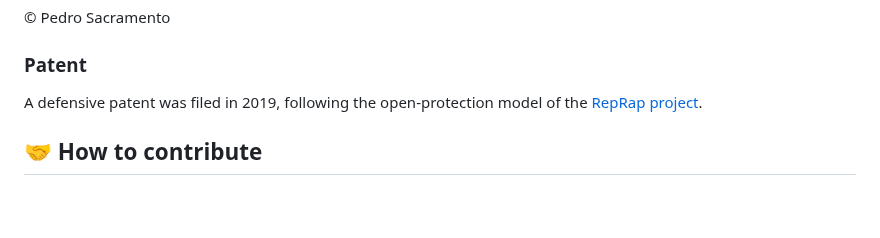
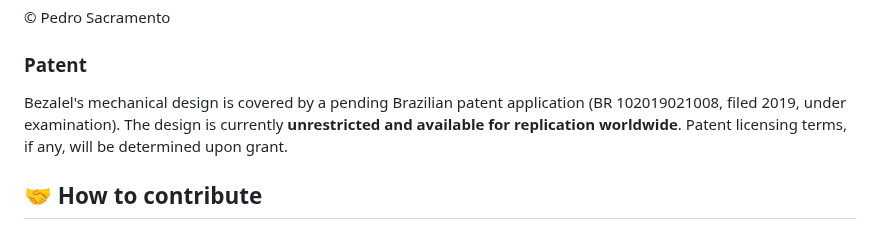
Before and after one commit to pedrosacramento/bezalel, a Markdown page: README.md, the part around the change. Rendered like a GitHub page; blank space fills up the shorter version.

Commit message:
Clarify patent status and remove future licensing commitments
Simplify patent statement to:
- State current unrestricted status clearly
- Note patent is pending in Brazil only
- Leave future licensing decisions open

Removes language that would constrain a potential acquirer's options.

Co-Authored-By: Claude Opus 4.7 (1M context) <noreply@anthropic.com>

```diff
--- a/README.md
+++ b/README.md
@@ -79,7 +79,7 @@ This project reflects a personal pursuit that bridges faith and craftsmanship. I
 © Pedro Sacramento
 
 ### Patent
-A defensive patent was filed in 2019, following the open-protection model of the [RepRap project](https://reprap.org/wiki/RepRap).
+Bezalel's mechanical design is covered by a pending Brazilian patent application (BR 102019021008, filed 2019, under examination). The design is currently **unrestricted and available for replication worldwide**. Patent licensing terms, if any, will be determined upon grant.
 
 ## 🤝 How to contribute
 
```
